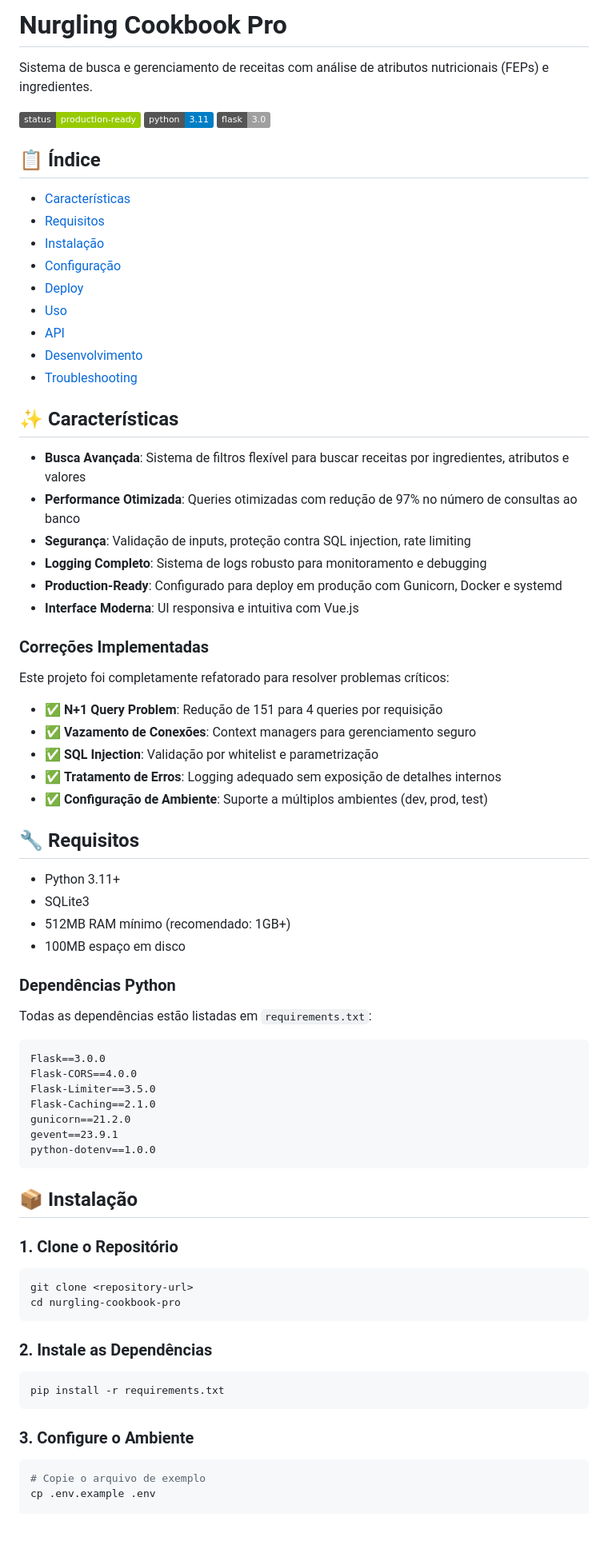
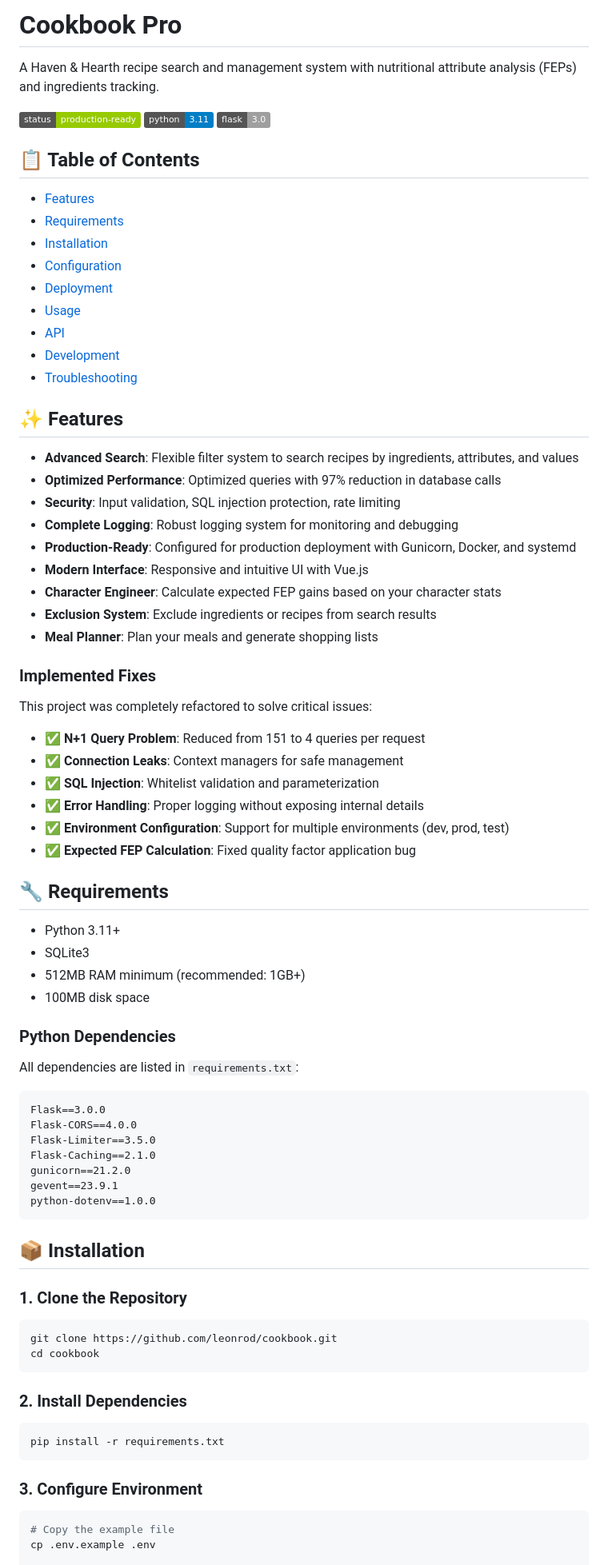
Before and after one commit to leonrod/cookbook, a Markdown page: README.md, the part around one of its changes. Shown at 80% size. Drawn GitHub-style; badges without logos; blank space fills up the shorter version.

````diff
--- a/README.md
+++ b/README.md
@@ -1,52 +1,56 @@
-# Nurgling Cookbook Pro
+# Cookbook Pro
 
-Sistema de busca e gerenciamento de receitas com análise de atributos nutricionais (FEPs) e ingredientes.
+A Haven & Hearth recipe search and management system with nutritional attribute analysis (FEPs) and ingredients tracking.
 
 ![Status](https://img.shields.io/badge/status-production--ready-green)
 ![Python](https://img.shields.io/badge/python-3.11-blue)
 ![Flask](https://img.shields.io/badge/flask-3.0-lightgrey)
 
-## 📋 Índice
+## 📋 Table of Contents
 
-- [Características](#características)
-- [Requisitos](#requisitos)
-- [Instalação](#instalação)
-- [Configuração](#configuração)
-- [Deploy](#deploy)
-- [Uso](#uso)
+- [Features](#features)
+- [Requirements](#requirements)
+- [Installation](#installation)
+- [Configuration](#configuration)
+- [Deployment](#deployment)
+- [Usage](#usage)
 - [API](#api)
-- [Desenvolvimento](#desenvolvimento)
+- [Development](#development)
 - [Troubleshooting](#troubleshooting)
 
-## ✨ Características
+## ✨ Features
 
-- **Busca Avançada**: Sistema de filtros flexível para buscar receitas por ingredientes, atributos e valores
-- **Performance Otimizada**: Queries otimizadas com redução de 97% no número de consultas ao banco
-- **Segurança**: Validação de inputs, proteção contra SQL injection, rate limiting
-- **Logging Completo**: Sistema de logs robusto para monitoramento e debugging
-- **Production-Ready**: Configurado para deploy em produção com Gunicorn, Docker e systemd
-- **Interface Moderna**: UI responsiva e intuitiva com Vue.js
+- **Advanced Search**: Flexible filter system to search recipes by ingredients, attributes, and values
+- **Optimized Performance**: Optimized queries with 97% reduction in database calls
+- **Security**: Input validation, SQL injection protection, rate limiting
+- **Complete Logging**: Robust logging system for monitoring and debugging
+- **Production-Ready**: Configured for production deployment with Gunicorn, Docker, and systemd
+- **Modern Interface**: Responsive and intuitive UI with Vue.js
+- **Character Engineer**: Calculate expected FEP gains based on your character stats
+- **Exclusion System**: Exclude ingredients or recipes from search results
+- **Meal Planner**: Plan your meals and generate shopping lists
 
-### Correções Implementadas
+### Implemented Fixes
 
-Este projeto foi completamente refatorado para resolver problemas críticos:
+This project was completely refactored to solve critical issues:
 
-- ✅ **N+1 Query Problem**: Redução de 151 para 4 queries por requisição
-- ✅ **Vazamento de Conexões**: Context managers para gerenciamento seguro
-- ✅ **SQL Injection**: Validação por whitelist e parametrização
-- ✅ **Tratamento de Erros**: Logging adequado sem exposição de detalhes internos
-- ✅ **Configuração de Ambiente**: Suporte a múltiplos ambientes (dev, prod, test)
+- ✅ **N+1 Query Problem**: Reduced from 151 to 4 queries per request
+- ✅ **Connection Leaks**: Context managers for safe management
+- ✅ **SQL Injection**: Whitelist validation and parameterization
+- ✅ **Error Handling**: Proper logging without exposing internal details
+- ✅ **Environment Configuration**: Support for multiple environments (dev, prod, test)
+- ✅ **Expected FEP Calculation**: Fixed quality factor application bug
 
-## 🔧 Requisitos
+## 🔧 Requirements
 
 - Python 3.11+
 - SQLite3
-- 512MB RAM mínimo (recomendado: 1GB+)
-- 100MB espaço em disco
+- 512MB RAM minimum (recommended: 1GB+)
+- 100MB disk space
 
-### Dependências Python
+### Python Dependencies
 
-Todas as dependências estão listadas em `requirements.txt`:
+All dependencies are listed in `requirements.txt`:
 
 ```
 Flask==3.0.0
@@ -58,24 +62,24 @@ gevent==23.9.1
 python-dotenv==1.0.0
 ```
 
-## 📦 Instalação
+## 📦 Installation
 
-### 1. Clone o Repositório
+### 1. Clone the Repository
 
 ```bash
-git clone <repository-url>
-cd nurgling-cookbook-pro
+git clone https://github.com/leonrod/cookbook.git
+cd cookbook
 ```
 
-### 2. Instale as Dependências
+### 2. Install Dependencies
 
 ```bash
 pip install -r requirements.txt
 ```
 
-### 3. Configure o Ambiente
+### 3. Configure Environment
 
 ```bash
-# Copie o arquivo de exemplo
+# Copy the example file
 cp .env.example .env
 
````
Also changed, not shown: other parts of README.md (+160 -126 lines).
